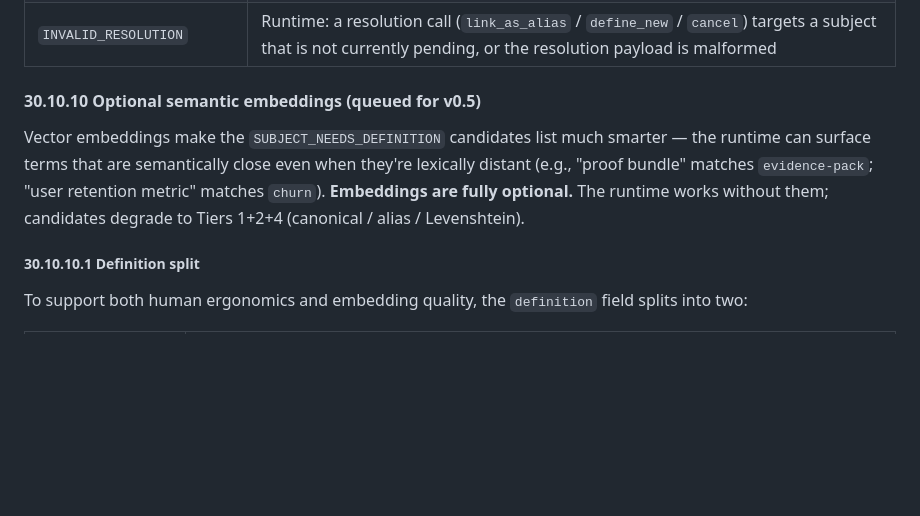
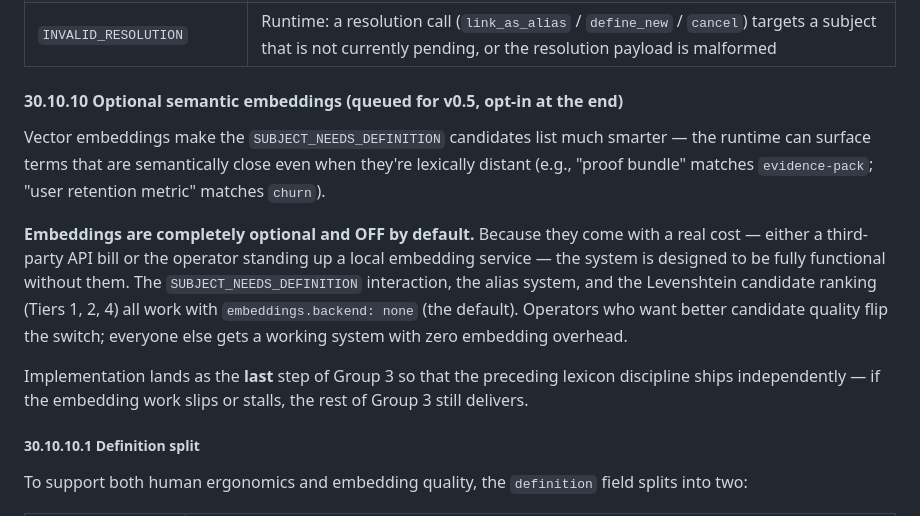
Before and after one commit to matt-cochran/mcp-flowgate, a Markdown page: SPEC.md, the part around the change. GitHub-like rendering; blank space fills up the shorter version.

Commit message:
docs(plan): drop vectorlite; embeddings → Task 3.9 (last, fully opt-in)
Tightens scope per operator direction:

- Embeddings are a pure additive enhancement, deferred to Task 3.9 at
  the end of Group 3. The rest of Group 3 (Tasks 3.1–3.8) ships a
  complete lexicon-discipline system without any embedding backend.
- Candidate ranking in Task 3.4 is now Tiers 1+2+4 (exact / alias /
  Levenshtein). Tier 3 (semantic) is added in Task 3.9 only when
  enabled.
- No vectorlite bundling. Operators wanting a local model run their
  own service (Ollama, vectorlite-in-docker, etc.) and point
  embeddings.url at it. Same HTTP path as any other adapter.
- Storage is JSON-in-entry, naive cosine scan at runtime. Lexicons
  are small (≤1000 entries); no vector DB needed.
- The `embedding: Option<Vec<f32>>` field on the lexicon entry is
  deferred to Task 3.9 so Tasks 3.1–3.8 don't pay the schema cost.

SPEC §30.10.10 prose tightened: embeddings come with real cost
(third-party API or local system overhead); system designed to be
fully functional without them.

Co-Authored-By: Claude Opus 4.7 (1M context) <noreply@anthropic.com>

```diff
--- a/SPEC.md
+++ b/SPEC.md
@@ -2441,14 +2441,26 @@ operators can review the system's vocabulary evolution.
 | `SUBJECT_NEEDS_DEFINITION` | Runtime: a command's reachable subjects include a `PENDING_DEFINITION` placeholder (returned as `Ok(structured response)`, not an MCP protocol error) |
 | `INVALID_RESOLUTION` | Runtime: a resolution call (`link_as_alias` / `define_new` / `cancel`) targets a subject that is not currently pending, or the resolution payload is malformed |
 
-#### 30.10.10 Optional semantic embeddings (queued for v0.5)
+#### 30.10.10 Optional semantic embeddings (queued for v0.5, opt-in at the end)
 
 Vector embeddings make the `SUBJECT_NEEDS_DEFINITION` candidates list
 much smarter — the runtime can surface terms that are semantically
 close even when they're lexically distant (e.g., "proof bundle"
 matches `evidence-pack`; "user retention metric" matches `churn`).
-**Embeddings are fully optional.** The runtime works without them;
-candidates degrade to Tiers 1+2+4 (canonical / alias / Levenshtein).
+
+**Embeddings are completely optional and OFF by default.** Because
+they come with a real cost — either a third-party API bill or the
+operator standing up a local embedding service — the system is
+designed to be fully functional without them. The
+`SUBJECT_NEEDS_DEFINITION` interaction, the alias system, and the
+Levenshtein candidate ranking (Tiers 1, 2, 4) all work with
+`embeddings.backend: none` (the default). Operators who want better
+candidate quality flip the switch; everyone else gets a working
+system with zero embedding overhead.
+
+Implementation lands as the **last** step of Group 3 so that the
+preceding lexicon discipline ships independently — if the embedding
+work slips or stalls, the rest of Group 3 still delivers.
 
 ##### 30.10.10.1 Definition split
 
```
Also changed, not shown: 1 other file.
